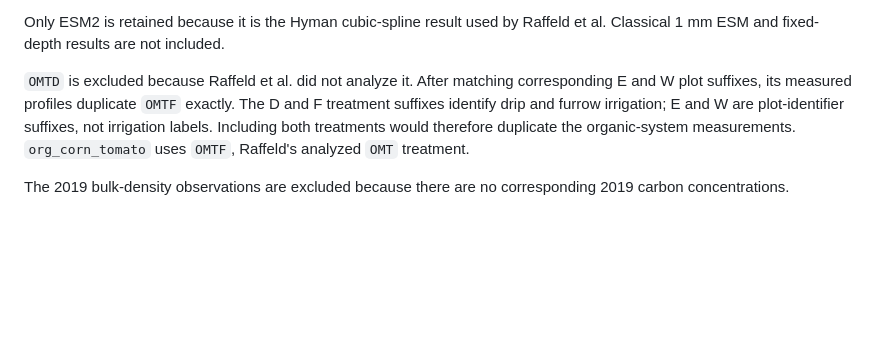
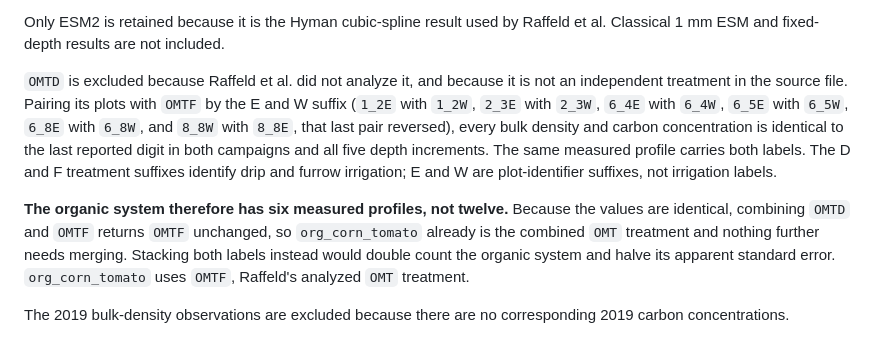
Before and after one commit to ccmmf/cal-val-data, a Markdown page: data_raw/raffeld_2024/data_entry_report.md, the part around the change. Drawn GitHub-style; blank space fills up the shorter version.

Commit message:
Document OMTD duplication
Signed-off-by: Aritra Dey <adey01027@gmail.com>

```diff
--- a/data_raw/raffeld_2024/data_entry_report.md
+++ b/data_raw/raffeld_2024/data_entry_report.md
@@ -69,12 +69,21 @@ fixed-depth 0-30 cm model output.
 Only ESM2 is retained because it is the Hyman cubic-spline result used by
 Raffeld et al. Classical 1 mm ESM and fixed-depth results are not included.
 
-`OMTD` is excluded because Raffeld et al. did not analyze it. After matching
-corresponding E and W plot suffixes, its measured profiles duplicate `OMTF`
-exactly. The D and F treatment suffixes identify drip and furrow irrigation; E
-and W are plot-identifier suffixes, not irrigation labels. Including both
-treatments would therefore duplicate the organic-system measurements.
-`org_corn_tomato` uses `OMTF`, Raffeld's analyzed `OMT` treatment.
+`OMTD` is excluded because Raffeld et al. did not analyze it, and because it is
+not an independent treatment in the source file. Pairing its plots with `OMTF` by
+the E and W suffix (`1_2E` with `1_2W`, `2_3E` with `2_3W`, `6_4E` with `6_4W`,
+`6_5E` with `6_5W`, `6_8E` with `6_8W`, and `8_8W` with `8_8E`, that last pair
+reversed), every bulk density and carbon concentration is identical to the last
+reported digit in both campaigns and all five depth increments. The same measured
+profile carries both labels. The D and F treatment suffixes identify drip and
+furrow irrigation; E and W are plot-identifier suffixes, not irrigation labels.
+
+**The organic system therefore has six measured profiles, not twelve.** Because
+the values are identical, combining `OMTD` and `OMTF` returns `OMTF` unchanged,
+so `org_corn_tomato` already is the combined `OMT` treatment and nothing further
+needs merging. Stacking both labels instead would double count the organic system
+and halve its apparent standard error. `org_corn_tomato` uses `OMTF`, Raffeld's
+analyzed `OMT` treatment.
 
 The 2019 bulk-density observations are excluded because there are no
 corresponding 2019 carbon concentrations.
```
